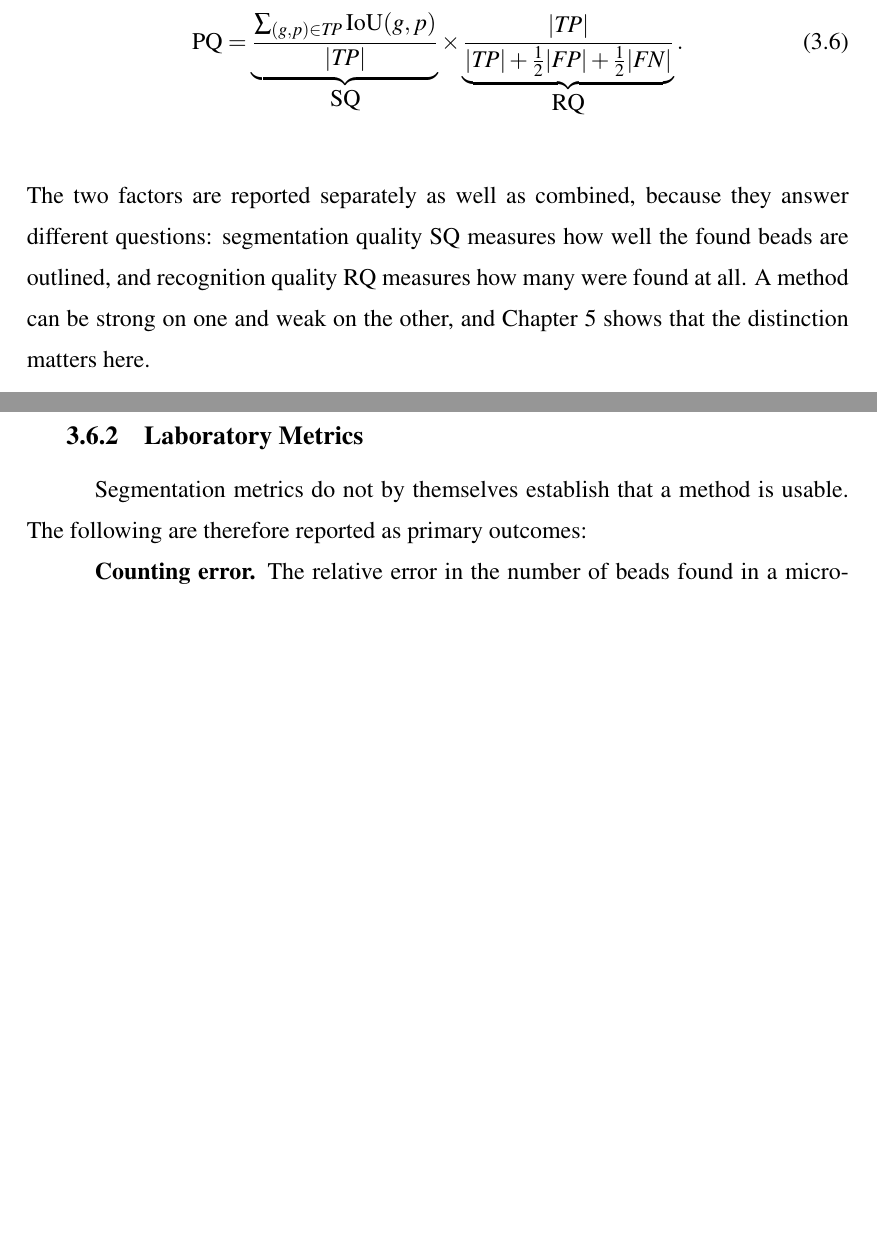
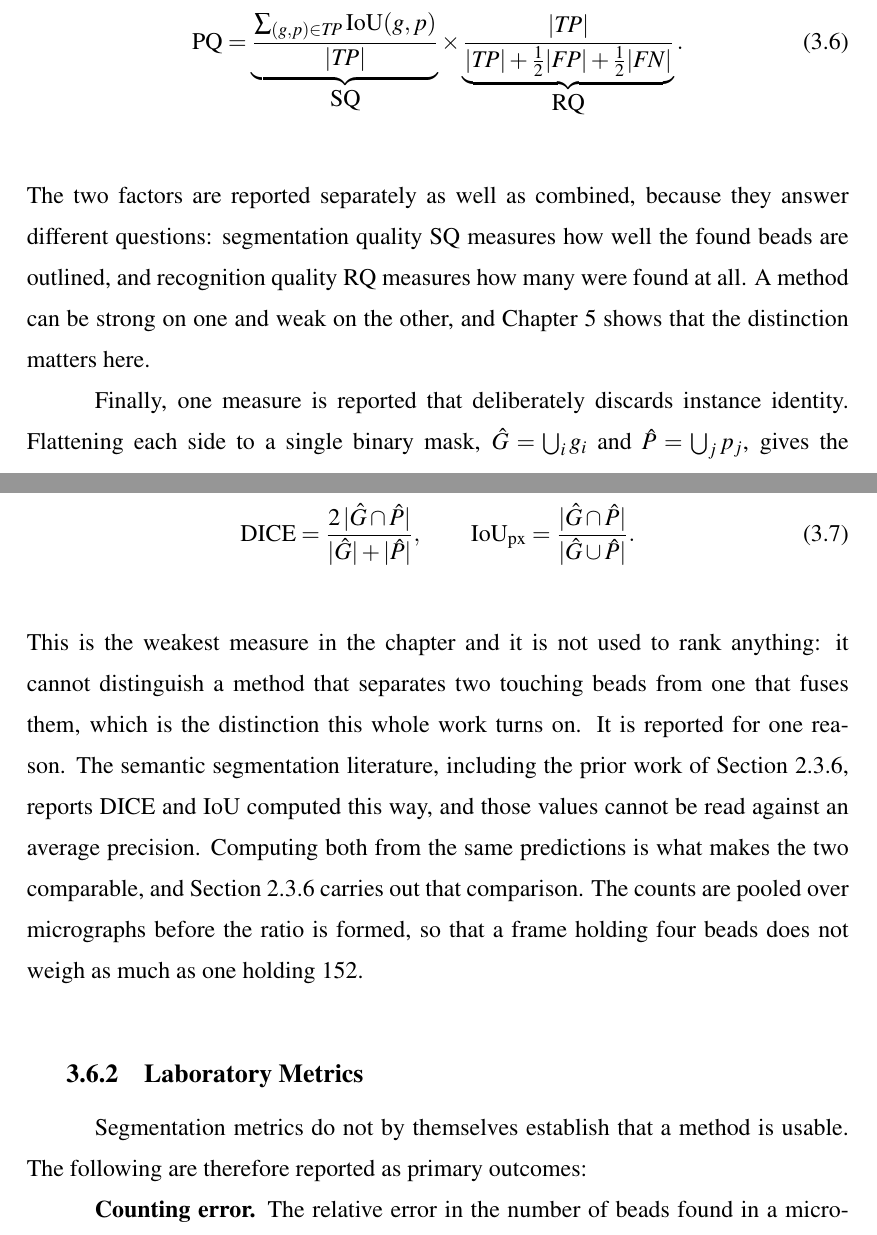
Before and after one commit to ErlindSkura/Erlind_Skura_Thesis, a LaTeX thesis (thesis.tex, which reads chapters/chapter3.tex): two parts of pages 52 and 53 of 115, joined at a grey line, cut so that both start at the same text, the shorter picture padded with empty space. Compiled offline with pdfLaTeX.

Commit message:
Define the pixel-level measure the literature review quotes
Chapter 2 now reports a pixel-level DICE and IoU in order to compare against
the prior work of Section 2.4, but Chapter 3 defines every other metric the
thesis reports and did not define that one. It does now, together with the
reason it exists and the warning that it must not be used to rank anything:
it is blind to exactly the merge-versus-split distinction the rest of the
work turns on.

```diff
--- a/chapters/chapter3.tex
+++ b/chapters/chapter3.tex
@@ -584,6 +584,29 @@ found beads are outlined, and recognition quality $\mathrm{RQ}$ measures how man
 were found at all. A method can be strong on one and weak on the other, and
 Chapter~\ref{ch:results} shows that the distinction matters here.
 
+Finally, one measure is reported that deliberately discards instance identity.
+Flattening each side to a single binary mask, $\hat{G} = \bigcup_i g_i$ and
+$\hat{P} = \bigcup_j p_j$, gives the pixel-level agreement
+%
+\begin{equation}
+    \mathrm{DICE} = \frac{2\,|\hat{G} \cap \hat{P}|}{|\hat{G}| + |\hat{P}|},
+    \qquad
+    \mathrm{IoU}_{\text{px}} = \frac{|\hat{G} \cap \hat{P}|}
+                                    {|\hat{G} \cup \hat{P}|}.
+    \label{eq:pixel_dice}
+\end{equation}
+%
+This is the weakest measure in the chapter and it is not used to rank anything:
+it cannot distinguish a method that separates two touching beads from one that
+fuses them, which is the distinction this whole work turns on. It is reported for
+one reason. The semantic segmentation literature, including the prior work of
+Section~\ref{sec:epoka_prior}, reports DICE and IoU computed this way, and those
+values cannot be read against an average precision. Computing both from the same
+predictions is what makes the two comparable, and
+Section~\ref{sec:epoka_prior} carries out that comparison. The counts are pooled
+over micrographs before the ratio is formed, so that a frame holding four beads
+does not weigh as much as one holding 152.
+
 \subsection{Laboratory Metrics}
 
 Segmentation metrics do not by themselves establish that a method is usable. The
```
